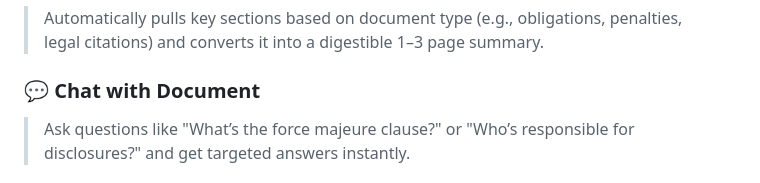
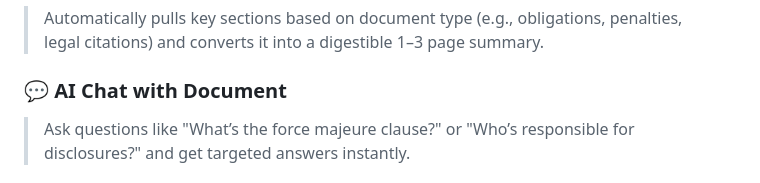
Before and after one commit to Leter-Tech/NoLegalese.ai, a Markdown page: README.md, the part around the change. GitHub-like rendering.

```diff
--- a/README.md
+++ b/README.md
@@ -38,7 +38,7 @@ There is a clear need for an intelligent system that can:
 ### **🧠 Smart Report Generation**
 > Automatically pulls key sections based on document type (e.g., obligations, penalties, legal citations) and converts it into a digestible 1–3 page summary.
 
-### **💬 Chat with Document**
+### **💬 AI Chat with Document**
 > Ask questions like "What’s the force majeure clause?" or "Who’s responsible for disclosures?" and get targeted answers instantly.
 
 ### **📤 Export to PDF**
```
